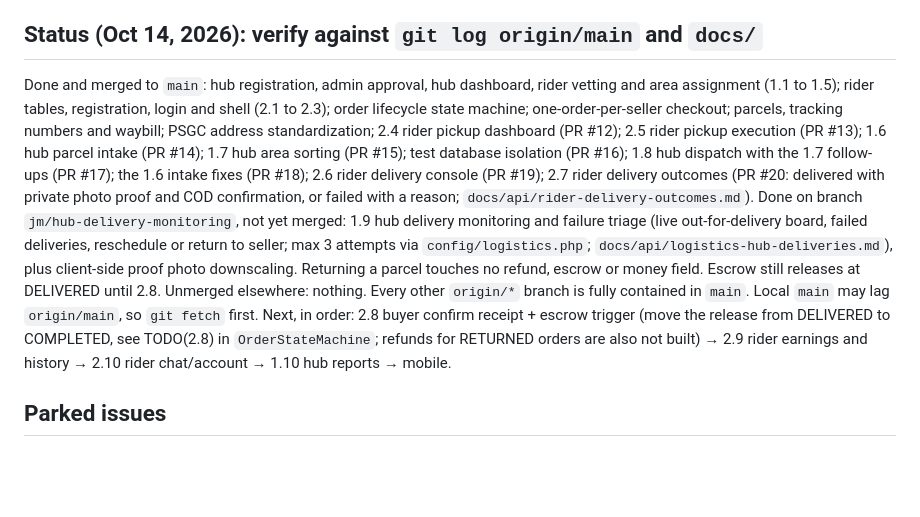
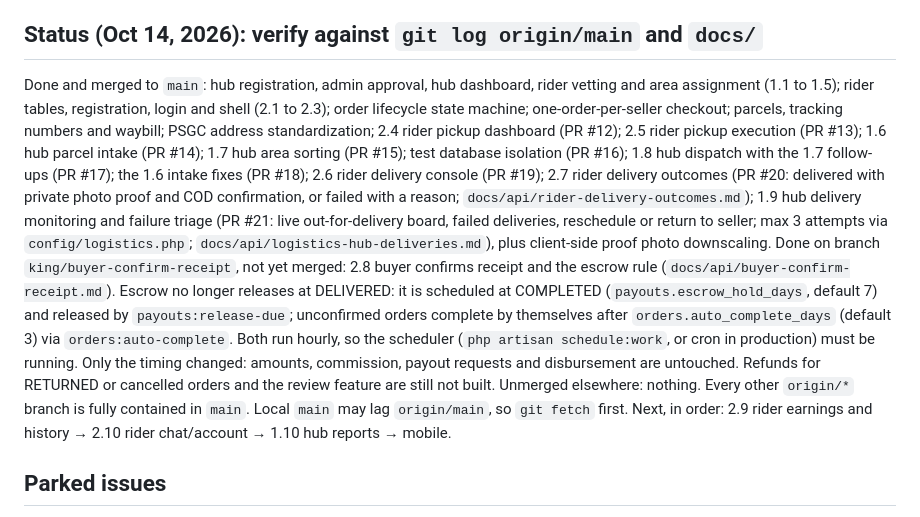
Before and after one commit to httpsJMDV/basta_velure, a Markdown page: CLAUDE.md, the part around the change. Drawn GitHub-style; blank space fills up the shorter version.

Commit message:
docs: sync CLAUDE.md status (1.9 merged, 2.8 on branch, next 2.9)
Co-Authored-By: Claude Sonnet 5.5 <noreply@anthropic.com>

```diff
--- a/CLAUDE.md
+++ b/CLAUDE.md
@@ -43,10 +43,10 @@ A feature is not done until the full backend suite, lint, and build all pass.
 - Payments: GCash and COD only, with manual/simulated escrow. Escrow release fires at DELIVERED for now (TODO(2.8): move to COMPLETED when buyer confirm-receipt exists).
 
 ## Status (Oct 14, 2026): verify against `git log origin/main` and `docs/`
-Done and merged to `main`: hub registration, admin approval, hub dashboard, rider vetting and area assignment (1.1 to 1.5); rider tables, registration, login and shell (2.1 to 2.3); order lifecycle state machine; one-order-per-seller checkout; parcels, tracking numbers and waybill; PSGC address standardization; 2.4 rider pickup dashboard (PR #12); 2.5 rider pickup execution (PR #13); 1.6 hub parcel intake (PR #14); 1.7 hub area sorting (PR #15); test database isolation (PR #16); 1.8 hub dispatch with the 1.7 follow-ups (PR #17); the 1.6 intake fixes (PR #18); 2.6 rider delivery console (PR #19); 2.7 rider delivery outcomes (PR #20: delivered with private photo proof and COD confirmation, or failed with a reason; `docs/api/rider-delivery-outcomes.md`).
-Done on branch `jm/hub-delivery-monitoring`, not yet merged: 1.9 hub delivery monitoring and failure triage (live out-for-delivery board, failed deliveries, reschedule or return to seller; max 3 attempts via `config/logistics.php`; `docs/api/logistics-hub-deliveries.md`), plus client-side proof photo downscaling. Returning a parcel touches no refund, escrow or money field. Escrow still releases at DELIVERED until 2.8.
+Done and merged to `main`: hub registration, admin approval, hub dashboard, rider vetting and area assignment (1.1 to 1.5); rider tables, registration, login and shell (2.1 to 2.3); order lifecycle state machine; one-order-per-seller checkout; parcels, tracking numbers and waybill; PSGC address standardization; 2.4 rider pickup dashboard (PR #12); 2.5 rider pickup execution (PR #13); 1.6 hub parcel intake (PR #14); 1.7 hub area sorting (PR #15); test database isolation (PR #16); 1.8 hub dispatch with the 1.7 follow-ups (PR #17); the 1.6 intake fixes (PR #18); 2.6 rider delivery console (PR #19); 2.7 rider delivery outcomes (PR #20: delivered with private photo proof and COD confirmation, or failed with a reason; `docs/api/rider-delivery-outcomes.md`); 1.9 hub delivery monitoring and failure triage (PR #21: live out-for-delivery board, failed deliveries, reschedule or return to seller; max 3 attempts via `config/logistics.php`; `docs/api/logistics-hub-deliveries.md`), plus client-side proof photo downscaling.
+Done on branch `king/buyer-confirm-receipt`, not yet merged: 2.8 buyer confirms receipt and the escrow rule (`docs/api/buyer-confirm-receipt.md`). Escrow no longer releases at DELIVERED: it is scheduled at COMPLETED (`payouts.escrow_hold_days`, default 7) and released by `payouts:release-due`; unconfirmed orders complete by themselves after `orders.auto_complete_days` (default 3) via `orders:auto-complete`. Both run hourly, so the scheduler (`php artisan schedule:work`, or cron in production) must be running. Only the timing changed: amounts, commission, payout requests and disbursement are untouched. Refunds for RETURNED or cancelled orders and the review feature are still not built.
 Unmerged elsewhere: nothing. Every other `origin/*` branch is fully contained in `main`. Local `main` may lag `origin/main`, so `git fetch` first.
-Next, in order: 2.8 buyer confirm receipt + escrow trigger (move the release from DELIVERED to COMPLETED, see TODO(2.8) in `OrderStateMachine`; refunds for RETURNED orders are also not built) → 2.9 rider earnings and history → 2.10 rider chat/account → 1.10 hub reports → mobile.
+Next, in order: 2.9 rider earnings and history → 2.10 rider chat/account → 1.10 hub reports → mobile.
 
 ## Parked issues
 - Payment proof images are stored on the public disk; move them to the private disk.
```
